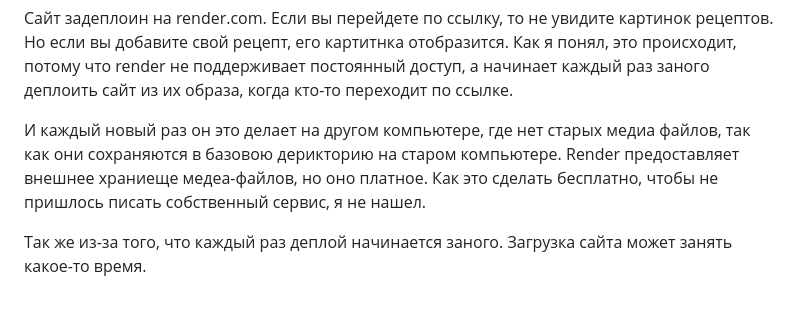
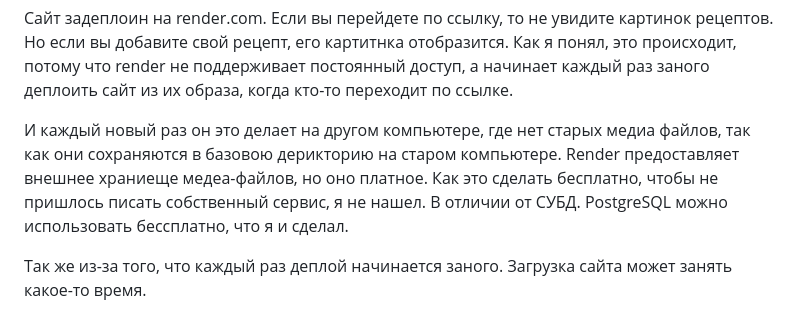
Before and after one commit to sh-rh/cookbook, a Markdown page: README.md, the part around the change. GitHub-like rendering.

```diff
--- a/README.md
+++ b/README.md
@@ -6,7 +6,7 @@
 
 Сайт задеплоин на render.com. Если вы перейдете по ссылку, то не увидите картинок рецептов. Но если вы добавите свой рецепт, его картитнка отобразится. Как я понял, это происходит, потому что render не поддерживает постоянный доступ, а начинает каждый раз заного деплоить сайт из их образа, когда кто-то переходит по ссылке.
 
-И каждый новый раз он это делает на другом компьютере, где нет старых медиа файлов, так как они сохраняются в базовою дерикторию на старом компьютере. Render предоставляет внешнее храниеще медеа-файлов, но оно платное. Как это сделать бесплатно, чтобы не пришлось писать собственный сервис, я не нашел.
+И каждый новый раз он это делает на другом компьютере, где нет старых медиа файлов, так как они сохраняются в базовою дерикторию на старом компьютере. Render предоставляет внешнее храниеще медеа-файлов, но оно платное. Как это сделать бесплатно, чтобы не пришлось писать собственный сервис, я не нашел. В отличии от СУБД. PostgreSQL можно использовать бессплатно, что я и сделал.
 
 Так же из-за того, что каждый раз деплой начинается заного. Загрузка сайта может занять какое-то время.
 
```
